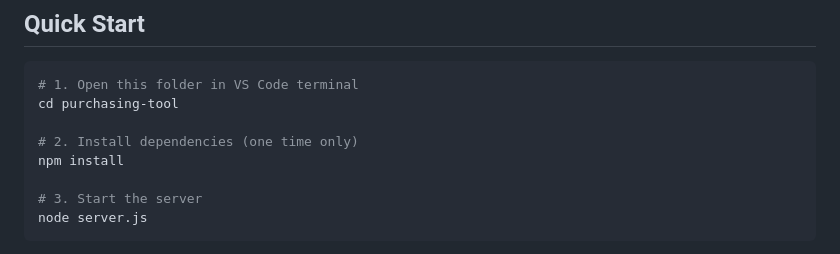
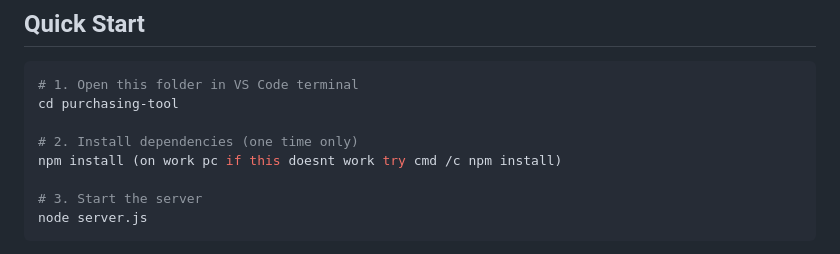
Before and after one commit to Griffeminie/purchasing-intern-gaming, a Markdown page: README.md, the part around the change. GitHub-like rendering.

Commit message:
Update npm install instructions in README
Added alternative command for npm installation on work PCs.

```diff
--- a/README.md
+++ b/README.md
@@ -8,7 +8,7 @@ IT Intern Project — PO Scanner & Monitoring Dashboard
 cd purchasing-tool
 
 # 2. Install dependencies (one time only)
-npm install
+npm install (on work pc if this doesnt work try cmd /c npm install)
 
 # 3. Start the server
 node server.js
```
